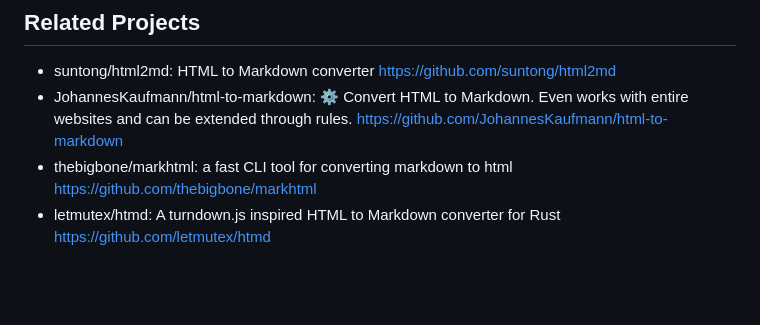
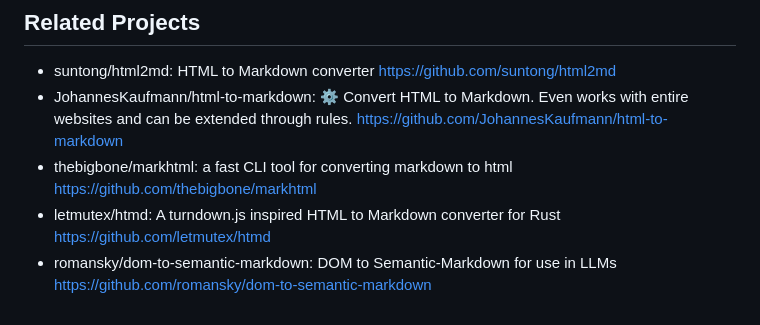
Before and after one commit to ff6347/to-markdown-cli, a Markdown page: README.md, the part around the change. Rendered like a GitHub page; blank space fills up the shorter version.

Commit message:
docs: related project

```diff
--- a/README.md
+++ b/README.md
@@ -106,3 +106,4 @@ Build on these great modules:
 - JohannesKaufmann/html-to-markdown: ⚙️ Convert HTML to Markdown. Even works with entire websites and can be extended through rules. https://github.com/JohannesKaufmann/html-to-markdown
 - thebigbone/markhtml: a fast CLI tool for converting markdown to html https://github.com/thebigbone/markhtml
 - letmutex/htmd: A turndown.js inspired HTML to Markdown converter for Rust https://github.com/letmutex/htmd
+- romansky/dom-to-semantic-markdown: DOM to Semantic-Markdown for use in LLMs https://github.com/romansky/dom-to-semantic-markdown
```
